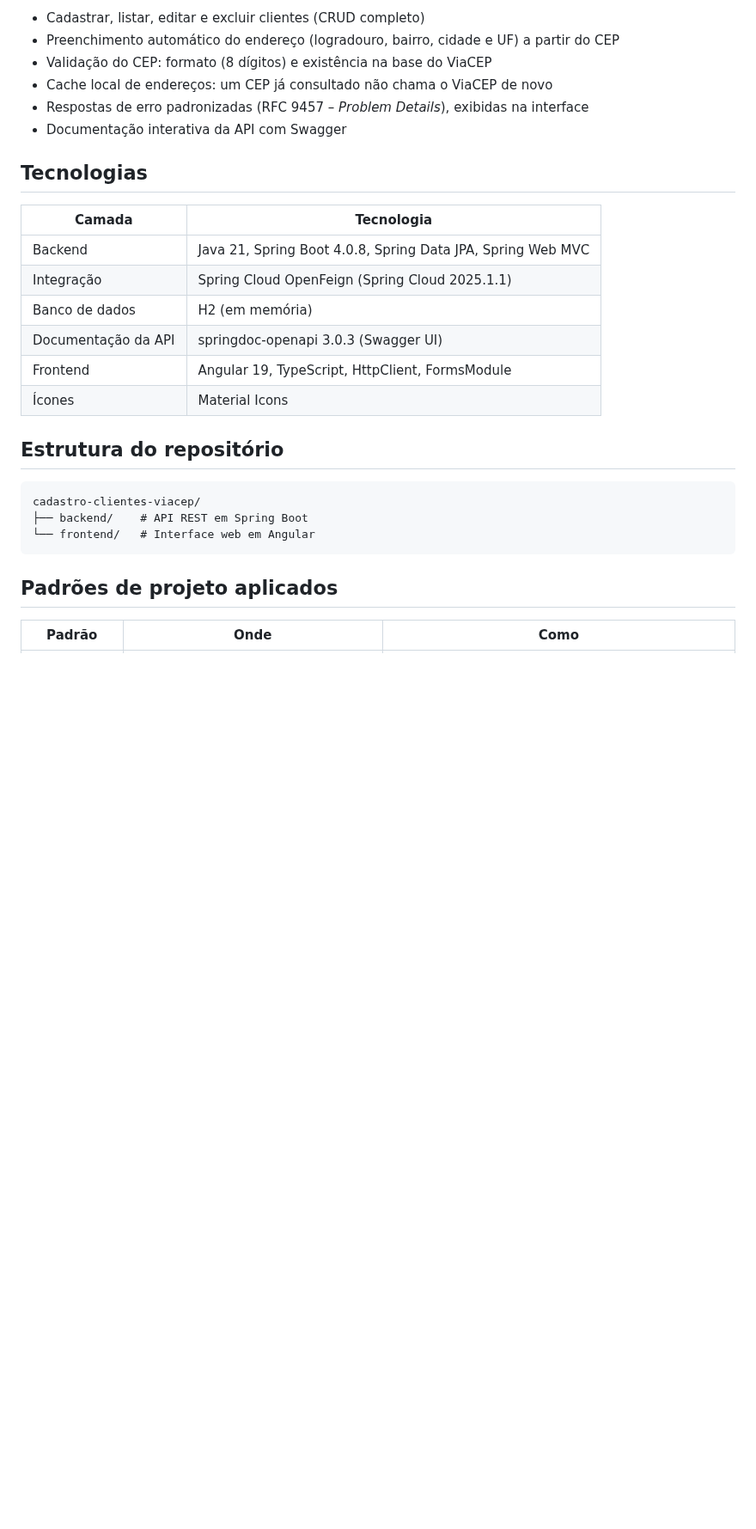
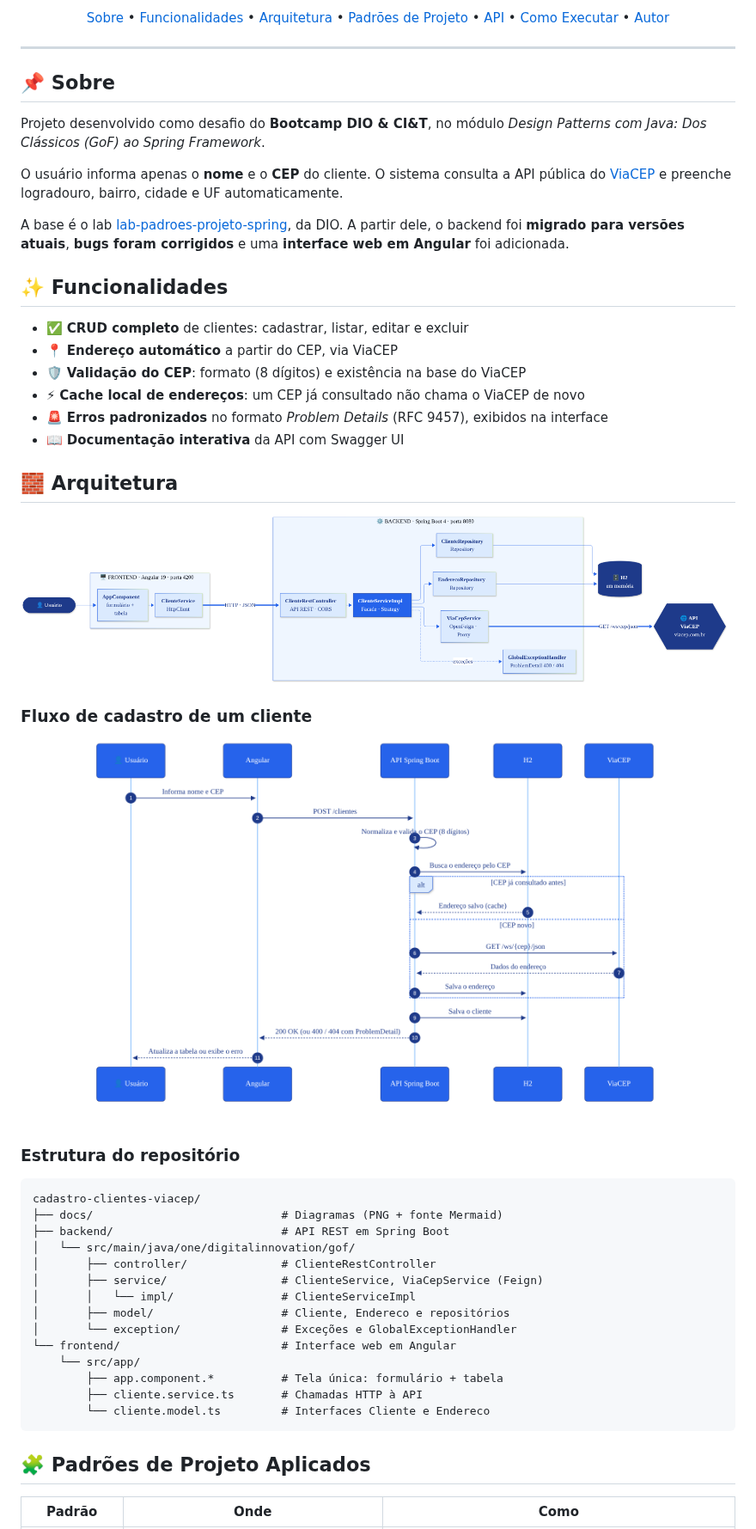
Before and after one commit to engenheiromuniz/cadastro-clientes-viacep, a Markdown page: README.md, the part around one of its changes. Shown at 86% size. GitHub-like rendering; pictures changed too: docs/arquitetura.png (added), docs/fluxo-cadastro.png (added); blank space fills up the shorter version.

Commit message:
docs: foi realizada uma melhora no README.md e inserido os diagramas de arquitetura no formato de imagem

````diff
--- a/README.md
+++ b/README.md
@@ -11,31 +22,72 @@ A base é o lab [lab-padroes-projeto-spring](https://github.com/digitalinnovatio
 
-- Cadastrar, listar, editar e excluir clientes (CRUD completo)
-- Preenchimento automático do endereço (logradouro, bairro, cidade e UF) a partir do CEP
-- Validação do CEP: formato (8 dígitos) e existência na base do ViaCEP
-- Cache local de endereços: um CEP já consultado não chama o ViaCEP de novo
-- Respostas de erro padronizadas (RFC 9457 – *Problem Details*), exibidas na interface
-- Documentação interativa da API com Swagger
+[Sobre](#-sobre) •
+[Funcionalidades](#-funcionalidades) •
+[Arquitetura](#-arquitetura) •
+[Padrões de Projeto](#-padrões-de-projeto-aplicados) •
+[API](#-endpoints-da-api) •
+[Como Executar](#-como-executar) •
+[Autor](#-autor)
 
-## Tecnologias
+</div>
 
-| Camada | Tecnologia |
-|---|---|
-| Backend | Java 21, Spring Boot 4.0.8, Spring Data JPA, Spring Web MVC |
-| Integração | Spring Cloud OpenFeign (Spring Cloud 2025.1.1) |
-| Banco de dados | H2 (em memória) |
-| Documentação da API | springdoc-openapi 3.0.3 (Swagger UI) |
-| Frontend | Angular 19, TypeScript, HttpClient, FormsModule |
-| Ícones | Material Icons |
+---
 
-## Estrutura do repositório
+## 📌 Sobre
+
+Projeto desenvolvido como desafio do **Bootcamp DIO & CI&T**, no módulo *Design Patterns com Java: Dos Clássicos (GoF) ao Spring Framework*.
+
+O usuário informa apenas o **nome** e o **CEP** do cliente. O sistema consulta a API pública do [ViaCEP](https://viacep.com.br) e preenche logradouro, bairro, cidade e UF automaticamente.
+
+A base é o lab [lab-padroes-projeto-spring](https://github.com/digitalinnovationone/lab-padroes-projeto-spring), da DIO. A partir dele, o backend foi **migrado para versões atuais**, **bugs foram corrigidos** e uma **interface web em Angular** foi adicionada.
+
+<!-- Sugestão: salve um print da tela em docs/tela.png e descomente as linhas abaixo -->
+<!--
+<div align="center">
+  <img src="docs/tela.png" alt="Tela do sistema" width="800">
+</div>
+-->
+
+## ✨ Funcionalidades
+
+- ✅ **CRUD completo** de clientes: cadastrar, listar, editar e excluir
+- 📍 **Endereço automático** a partir do CEP, via ViaCEP
+- 🛡️ **Validação do CEP**: formato (8 dígitos) e existência na base do ViaCEP
+- ⚡ **Cache local de endereços**: um CEP já consultado não chama o ViaCEP de novo
+- 🚨 **Erros padronizados** no formato *Problem Details* (RFC 9457), exibidos na interface
+- 📖 **Documentação interativa** da API com Swagger UI
+
+## 🧱 Arquitetura
+
+<div align="center">
+  <img src="docs/arquitetura.png" alt="Diagrama de arquitetura do sistema" width="100%">
+</div>
+
+### Fluxo de cadastro de um cliente
+
+<div align="center">
+  <img src="docs/fluxo-cadastro.png" alt="Diagrama de sequência do cadastro de cliente" width="85%">
+</div>
+
+### Estrutura do repositório
 
 ```
 cadastro-clientes-viacep/
-├── backend/    # API REST em Spring Boot
-└── frontend/   # Interface web em Angular
+├── docs/                            # Diagramas (PNG + fonte Mermaid)
+├── backend/                         # API REST em Spring Boot
+│   └── src/main/java/one/digitalinnovation/gof/
+│       ├── controller/              # ClienteRestController
+│       ├── service/                 # ClienteService, ViaCepService (Feign)
+│       │   └── impl/                # ClienteServiceImpl
+│       ├── model/                   # Cliente, Endereco e repositórios
+│       └── exception/               # Exceções e GlobalExceptionHandler
+└── frontend/                        # Interface web em Angular
+    └── src/app/
+        ├── app.component.*          # Tela única: formulário + tabela
+        ├── cliente.service.ts       # Chamadas HTTP à API
+        └── cliente.model.ts         # Interfaces Cliente e Endereco
 ```
 
-## Padrões de projeto aplicados
+## 🧩 Padrões de Projeto Aplicados
 
 | Padrão | Onde | Como |
 |---|---|---|
````
Also changed, not shown: other parts of README.md (+97 -54 lines), 2 other files.
